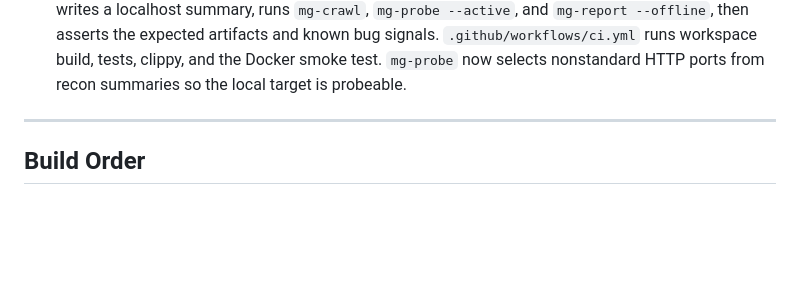
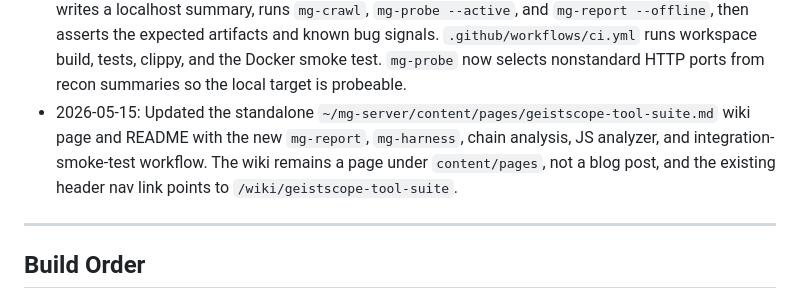
Before and after one commit to machinageist/geistscope, a Markdown page: HANDOFF.md, the part around one of its changes. GitHub-like rendering; blank space fills up the shorter version.

Commit message:
docs: mark wiki workflow updated

```diff
--- a/HANDOFF.md
+++ b/HANDOFF.md
@@ -68,6 +68,7 @@ Any confirmed finding becomes a polished, HackerOne-ready report automatically.
 - 2026-05-15: Implemented the §9 `mg-report` crate and harness endpoint. `mg-report generate` reads one finding, wraps evidence as untrusted model data, drafts a HackerOne-style report, computes CVSS 3.1 locally from a vector, supports deterministic `--offline` generation, and writes `<finding>-report.md`. `mg-harness report.generate` now exposes the same flow with bounded JSON output.
 - 2026-05-15: Implemented the §7 `mg-crawl` JS analyzer slice. Added `js_analyzer.rs`, enriched `endpoints.json` rows with method/source/body/params/GraphQL flags, writes `internal-refs.json`, `vulnerable-libraries.json`, and `graphql-candidates.json`, and performs a bounded in-scope GraphQL introspection POST when JS signals GraphQL. Cross-host absolute URLs are kept out of active endpoint rows and retained only as reference evidence.
 - 2026-05-15: Added the §10 integration harness and CI wiring. `tests/target/docker-compose.yml` starts a local Python vulnerable target with reflected input, SQL-error, open-redirect, GraphQL, internal-ref, and vulnerable-library signals. `tests/integration/pipeline-smoke.sh` initializes an engagement, writes a localhost summary, runs `mg-crawl`, `mg-probe --active`, and `mg-report --offline`, then asserts the expected artifacts and known bug signals. `.github/workflows/ci.yml` runs workspace build, tests, clippy, and the Docker smoke test. `mg-probe` now selects nonstandard HTTP ports from recon summaries so the local target is probeable.
+- 2026-05-15: Updated the standalone `~/mg-server/content/pages/geistscope-tool-suite.md` wiki page and README with the new `mg-report`, `mg-harness`, chain analysis, JS analyzer, and integration-smoke-test workflow. The wiki remains a page under `content/pages`, not a blog post, and the existing header nav link points to `/wiki/geistscope-tool-suite`.
 
 ---
 
```
Also changed, not shown: other parts of HANDOFF.md (+1 -1 lines).
